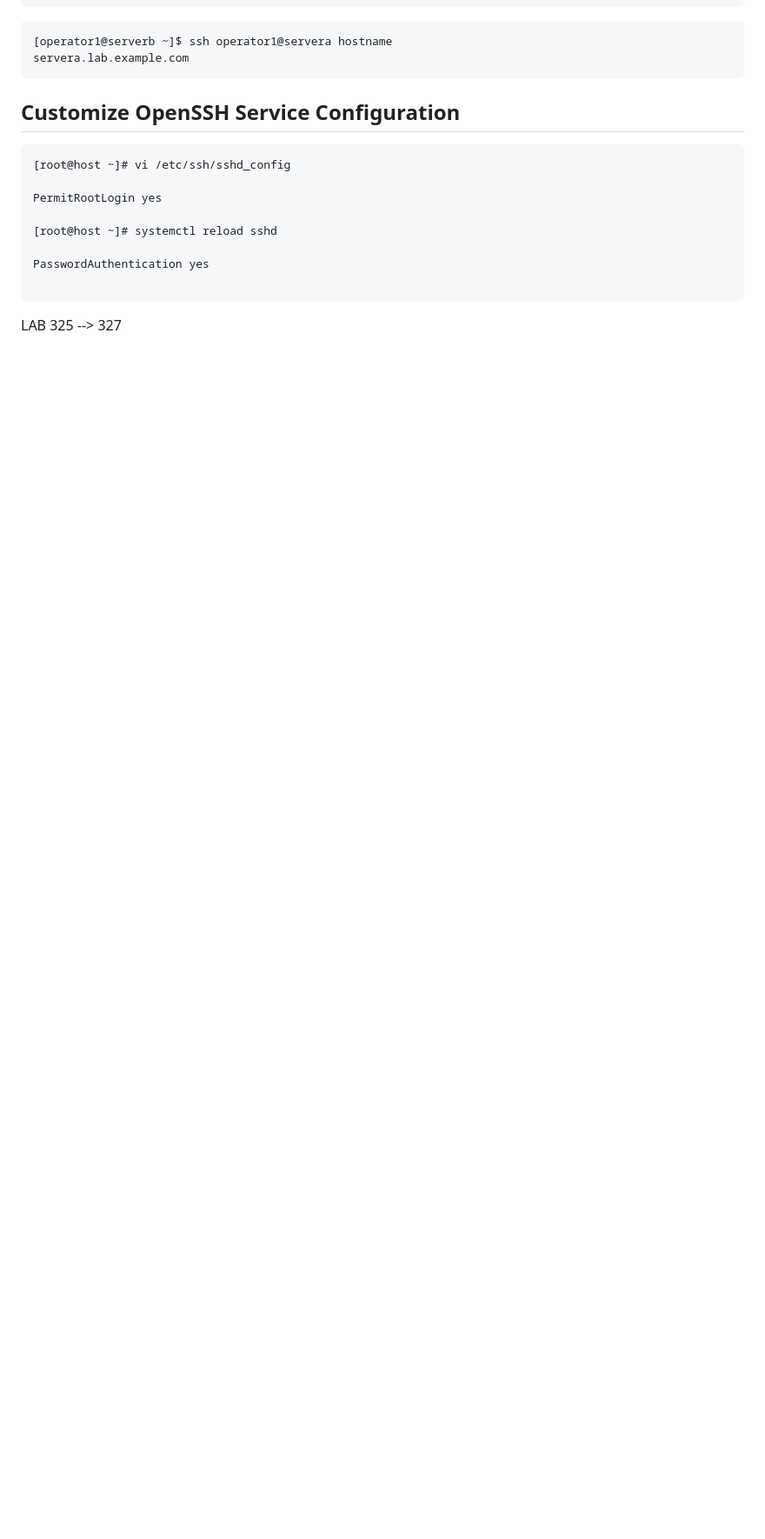
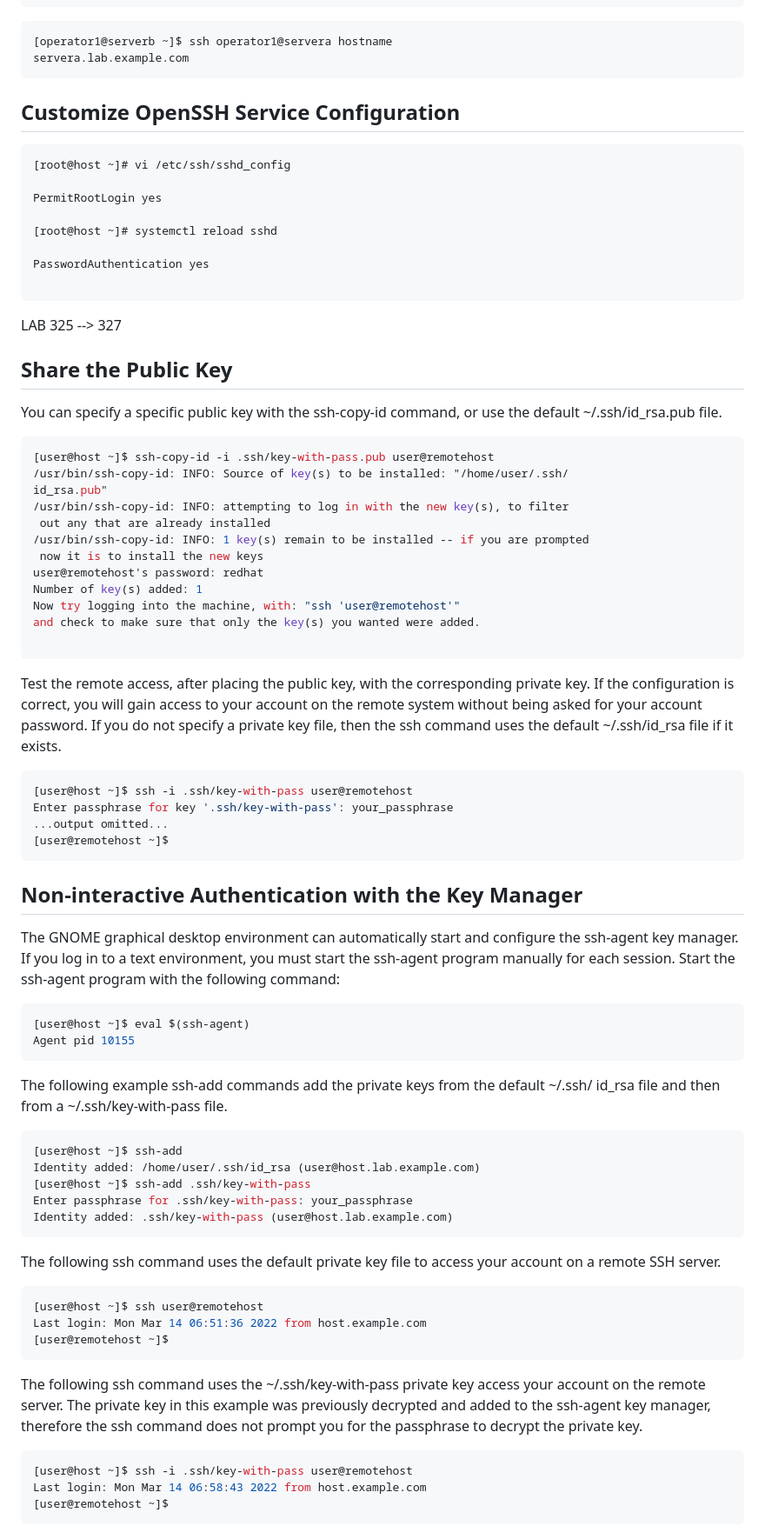
Before and after one commit to ali-sunarlar/DevOpsProjects, a Markdown page: redhat/RH124/10-Configure and Secure SSH.md, the part around the change printed below. Shown: that part at 87% size. Rendered like a GitHub page; blank space fills up the shorter version.

````diff
--- a/redhat/RH124/10-Configure and Secure SSH.md
+++ b/redhat/RH124/10-Configure and Secure SSH.md
@@ -198,3 +198,79 @@ PasswordAuthentication yes
 
 ```
 LAB 325 --> 327
+
+
+## Share the Public Key
+
+You can specify a specific public key with the ssh-copy-id command, or use the default ~/.ssh/id_rsa.pub file.
+
+```sh
+[user@host ~]$ ssh-copy-id -i .ssh/key-with-pass.pub user@remotehost
+/usr/bin/ssh-copy-id: INFO: Source of key(s) to be installed: "/home/user/.ssh/
+id_rsa.pub"
+/usr/bin/ssh-copy-id: INFO: attempting to log in with the new key(s), to filter
+ out any that are already installed
+/usr/bin/ssh-copy-id: INFO: 1 key(s) remain to be installed -- if you are prompted
+ now it is to install the new keys
+user@remotehost's password: redhat
+Number of key(s) added: 1
+Now try logging into the machine, with: "ssh 'user@remotehost'"
+and check to make sure that only the key(s) you wanted were added.
+
+```
+
+
+Test the remote access, after placing the public key, with the corresponding private key. If the
+configuration is correct, you will gain access to your account on the remote system without being
+asked for your account password. If you do not specify a private key file, then the ssh command
+uses the default ~/.ssh/id_rsa file if it exists.
+
+```sh
+[user@host ~]$ ssh -i .ssh/key-with-pass user@remotehost
+Enter passphrase for key '.ssh/key-with-pass': your_passphrase
+...output omitted...
+[user@remotehost ~]$
+```
+
+## Non-interactive Authentication with the Key Manager
+
+
+The GNOME graphical desktop environment can automatically start and configure the ssh-agent key
+manager. If you log in to a text environment, you must start the ssh-agent program manually for
+each session. Start the ssh-agent program with the following command:
+
+```sh
+[user@host ~]$ eval $(ssh-agent)
+Agent pid 10155
+```
+
+The following example ssh-add commands add the private keys from the default ~/.ssh/
+id_rsa file and then from a ~/.ssh/key-with-pass file.
+
+```sh
+[user@host ~]$ ssh-add
+Identity added: /home/user/.ssh/id_rsa (user@host.lab.example.com)
+[user@host ~]$ ssh-add .ssh/key-with-pass
+Enter passphrase for .ssh/key-with-pass: your_passphrase
+Identity added: .ssh/key-with-pass (user@host.lab.example.com)
+```
+
+The following ssh command uses the default private key file to access your account on a remote SSH server.
+
+```sh
+[user@host ~]$ ssh user@remotehost
+Last login: Mon Mar 14 06:51:36 2022 from host.example.com
+[user@remotehost ~]$
+```
+
+The following ssh command uses the ~/.ssh/key-with-pass private key access your account
+on the remote server. The private key in this example was previously decrypted and added to the
+ssh-agent key manager, therefore the ssh command does not prompt you for the passphrase to
+decrypt the private key.
+
+```sh
+[user@host ~]$ ssh -i .ssh/key-with-pass user@remotehost
+Last login: Mon Mar 14 06:58:43 2022 from host.example.com
+[user@remotehost ~]$
+```
+
````
Also changed, not shown: other parts of redhat/RH124/10-Configure and Secure SSH.md (+86 -0 lines).
